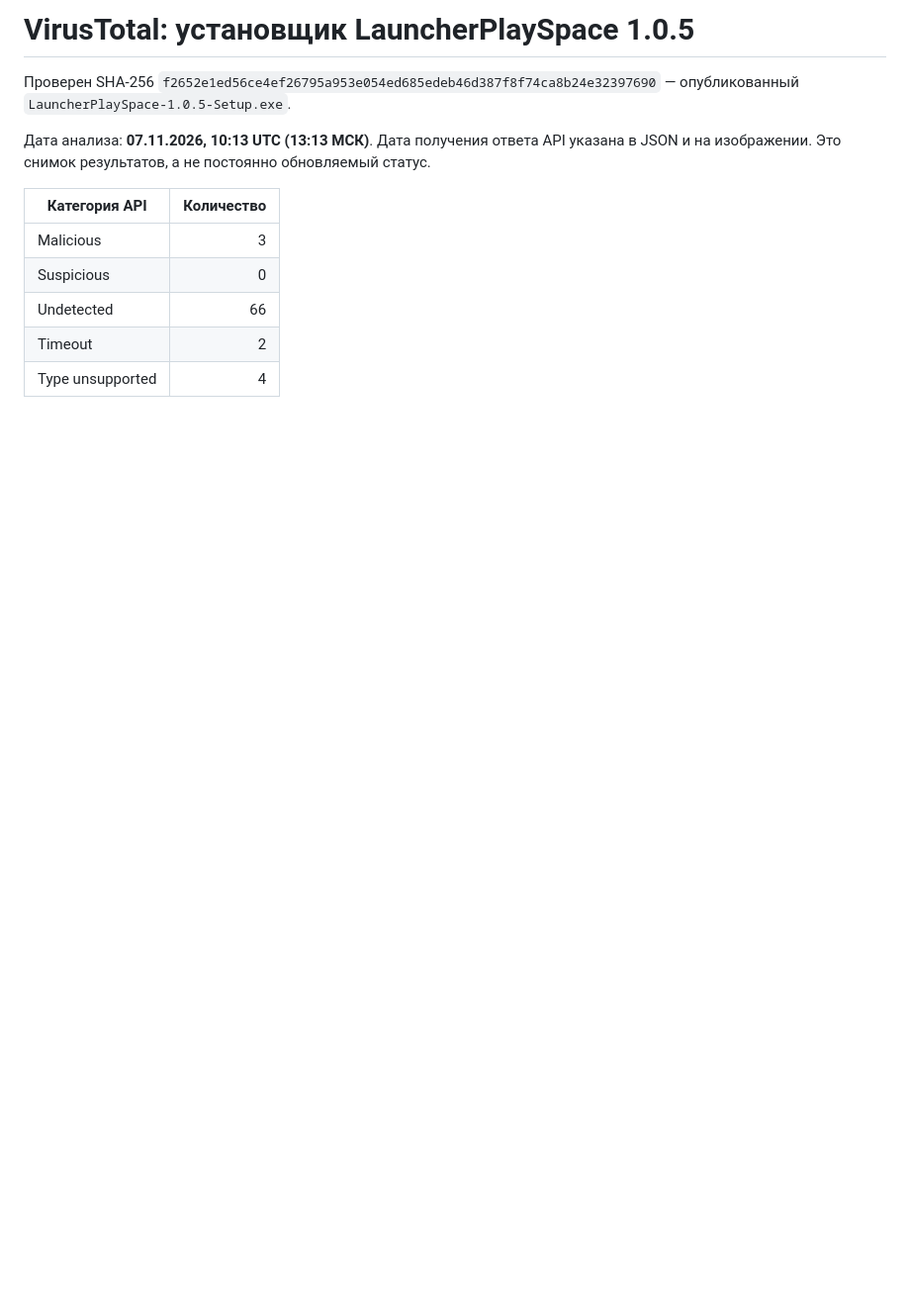
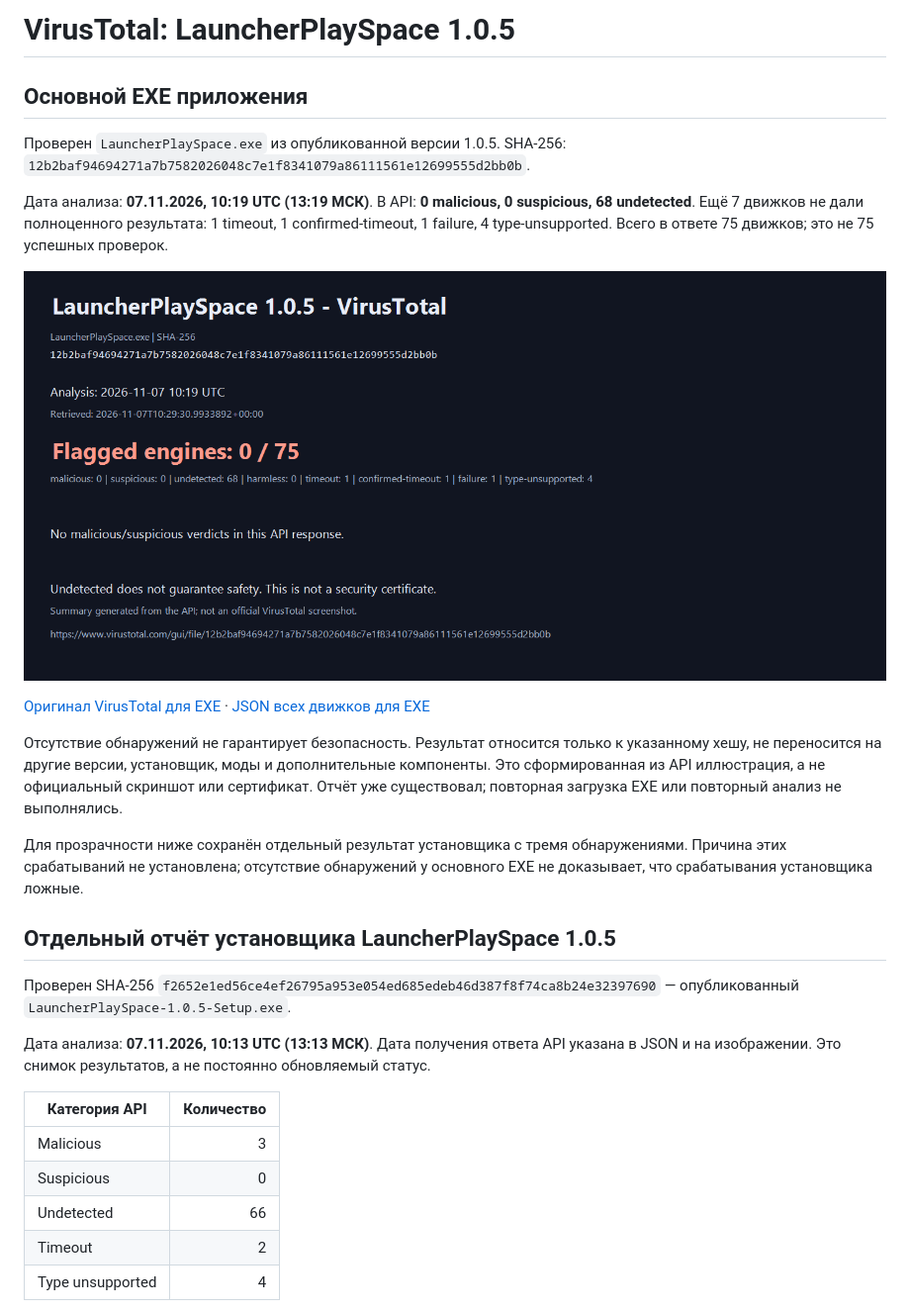
Before and after one commit to d3a0g/LauncherPlaySpace, a Markdown page: docs/security/README.md, the part around the change. Shown at 99% size. Rendered like a GitHub page; pictures changed too: docs/security/virustotal-1.0.5-app.png (added); blank space fills up the shorter version.

Commit message:
Document main EXE VirusTotal results and retain separate installer findings

```diff
--- a/docs/security/README.md
+++ b/docs/security/README.md
@@ -1,4 +1,20 @@
-# VirusTotal: установщик LauncherPlaySpace 1.0.5
+# VirusTotal: LauncherPlaySpace 1.0.5
+
+## Основной EXE приложения
+
+Проверен `LauncherPlaySpace.exe` из опубликованной версии 1.0.5. SHA-256: `12b2baf94694271a7b7582026048c7e1f8341079a86111561e12699555d2bb0b`.
+
+Дата анализа: **07.11.2026, 10:19 UTC (13:19 МСК)**. В API: **0 malicious, 0 suspicious, 68 undetected**. Ещё 7 движков не дали полноценного результата: 1 timeout, 1 confirmed-timeout, 1 failure, 4 type-unsupported. Всего в ответе 75 движков; это не 75 успешных проверок.
+
+![Результаты API для основного EXE](virustotal-1.0.5-app.png)
+
+[Оригинал VirusTotal для EXE](https://www.virustotal.com/gui/file/12b2baf94694271a7b7582026048c7e1f8341079a86111561e12699555d2bb0b) · [JSON всех движков для EXE](virustotal-1.0.5-app.json)
+
+Отсутствие обнаружений не гарантирует безопасность. Результат относится только к указанному хешу, не переносится на другие версии, установщик, моды и дополнительные компоненты. Это сформированная из API иллюстрация, а не официальный скриншот или сертификат. Отчёт уже существовал; повторная загрузка EXE или повторный анализ не выполнялись.
+
+Для прозрачности ниже сохранён отдельный результат установщика с тремя обнаружениями. Причина этих срабатываний не установлена; отсутствие обнаружений у основного EXE не доказывает, что срабатывания установщика ложные.
+
+## Отдельный отчёт установщика LauncherPlaySpace 1.0.5
 
 Проверен SHA-256 `f2652e1ed56ce4ef26795a953e054ed685edeb46d387f8f74ca8b24e32397690` — опубликованный `LauncherPlaySpace-1.0.5-Setup.exe`.
 
```
Also changed, not shown: README.md (+6 -4 lines), 2 other files.
